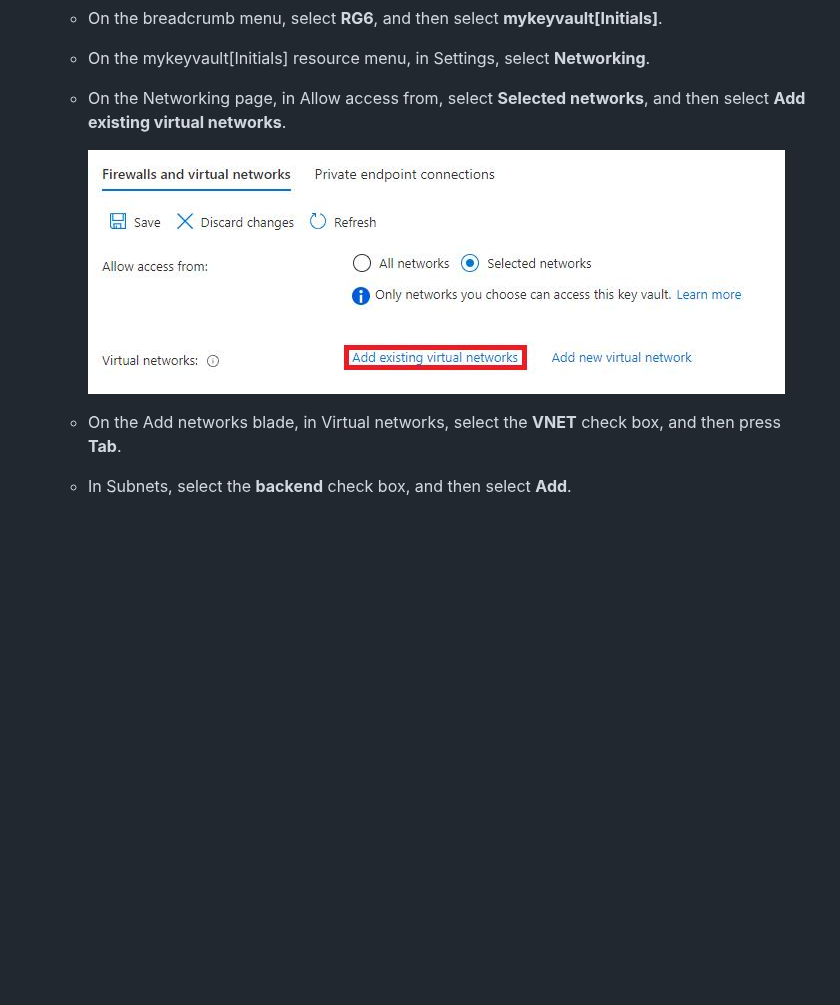
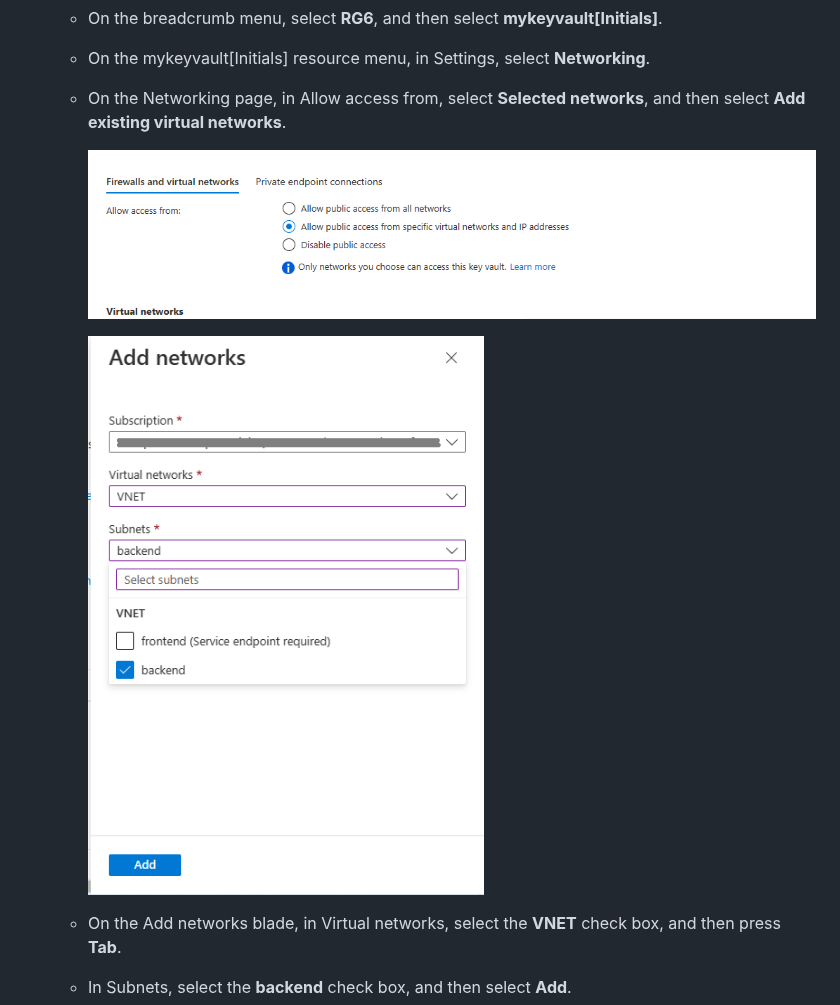
Before and after one commit to BillyClassTime/Az104-Azure-Administration, a Markdown page: 06-Configure a Virtual Network Service Endpoint.md, the part around the change. Drawn GitHub-style; pictures changed too: img/06-03.jpg (deleted), img/06-03a.png (added), img/06-03b.png (added); blank space fills up the shorter version.

```diff
--- a/06-Configure a Virtual Network Service Endpoint.md
+++ b/06-Configure a Virtual Network Service Endpoint.md
@@ -133,7 +133,11 @@ backend  10.1.1.0/24
 
   - On the Networking page, in Allow access from, select **Selected networks**, and then select **Add existing virtual networks**.
 
-    ![](img/06-03.jpg)
+    ![](img/06-03a.png)
+
+    ![](img/06-03b.png)
+
+
 
 
   - On the Add networks blade, in Virtual networks, select the **VNET** check box, and then press **Tab**.
```
Also changed, not shown: 07-Configure Global Virtual Network Peering.md (+101 -74 lines), 08-Enable High Availability by Using Availability Sets.md (added, +135 -0 lines).
